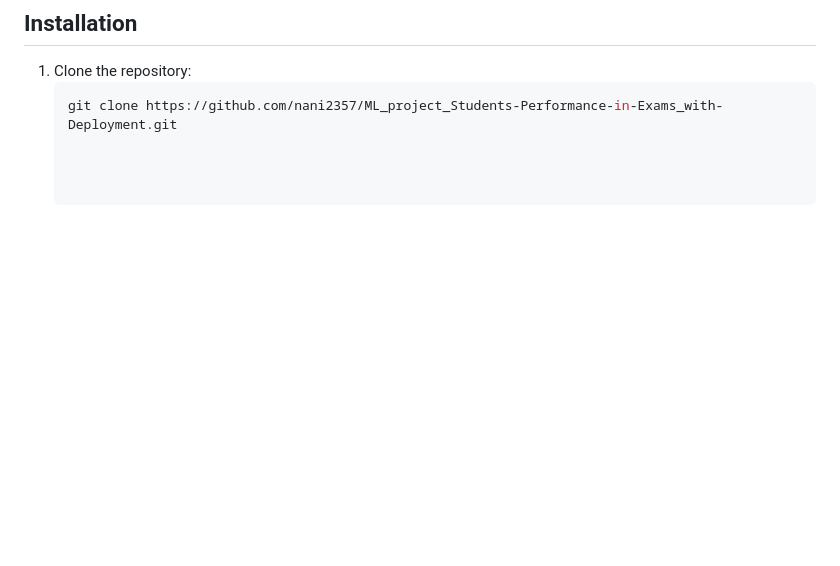
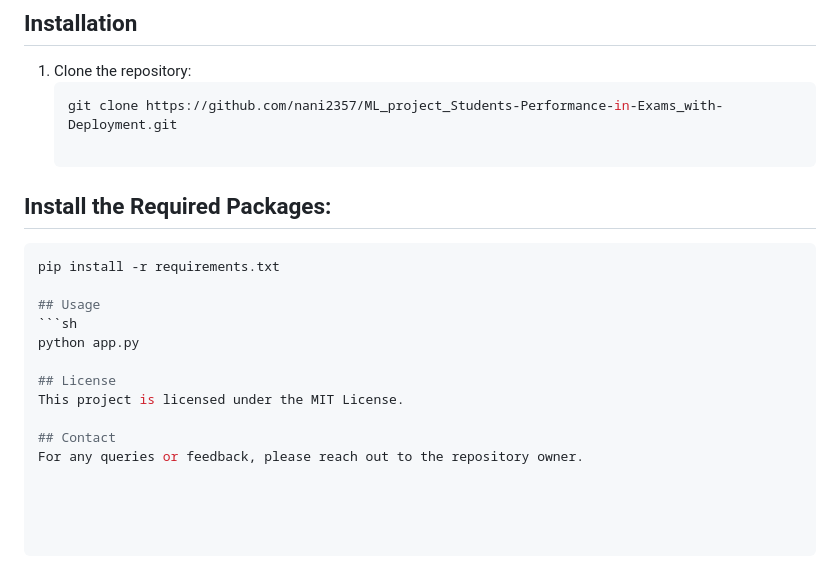
Before and after one commit to nani2357/ML_project_Students-Performance-in-Exams_with-Deployment, a Markdown page: README.md, the part around the change. Drawn GitHub-style; blank space fills up the shorter version.

````diff
--- a/README.md
+++ b/README.md
@@ -84,3 +84,17 @@ The trained model has been deployed using Flask, making it accessible for real-t
 1. Clone the repository:
    ```sh
    git clone https://github.com/nani2357/ML_project_Students-Performance-in-Exams_with-Deployment.git
+
+## Install the Required Packages:
+```sh
+pip install -r requirements.txt
+
+## Usage
+```sh
+python app.py
+
+## License
+This project is licensed under the MIT License.
+
+## Contact
+For any queries or feedback, please reach out to the repository owner.
````
